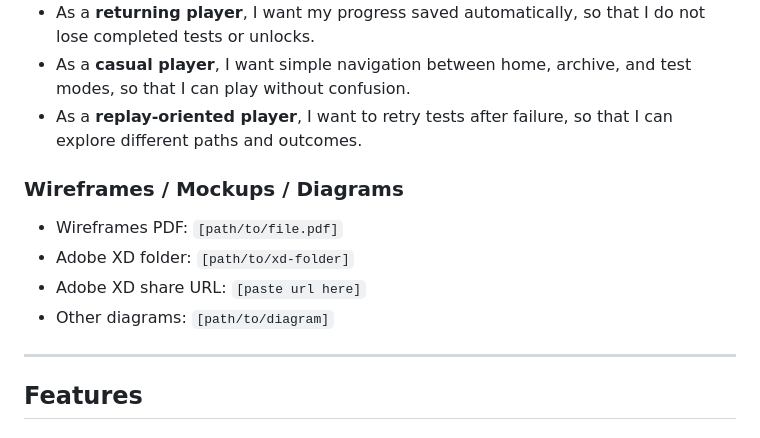
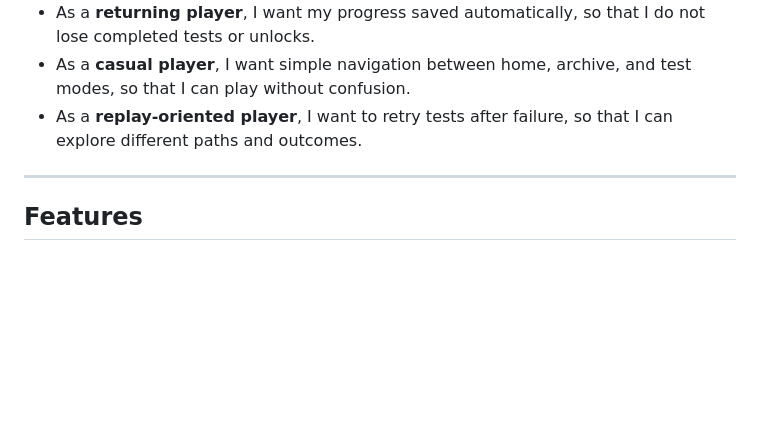
Before and after one commit to pikapokaboo/IP_Project, a Markdown page: README.md, the part around one of its changes. Drawn GitHub-style; blank space fills up the shorter version.

```diff
--- a/README.md
+++ b/README.md
@@ -44,12 +44,6 @@ As a team, we have a collective love of visual novels, and we decided to use thi
 - As a **returning player**, I want my progress saved automatically, so that I do not lose completed tests or unlocks.
 - As a **casual player**, I want simple navigation between home, archive, and test modes, so that I can play without confusion.
 - As a **replay-oriented player**, I want to retry tests after failure, so that I can explore different paths and outcomes.
-
-### Wireframes / Mockups / Diagrams
-- Wireframes PDF: `[path/to/file.pdf]`
-- Adobe XD folder: `[path/to/xd-folder]`
-- Adobe XD share URL: `[paste url here]`
-- Other diagrams: `[path/to/diagram]`
 
 ---
 
```
Also changed, not shown: other parts of README.md (+1 -1 lines).
